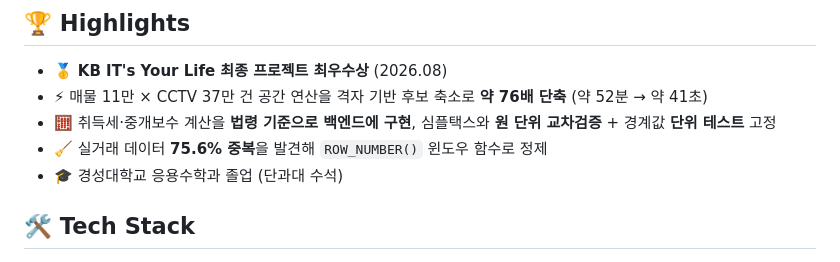
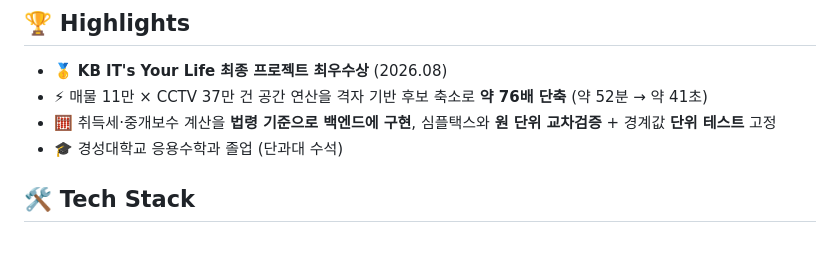
Before and after one commit to ryeon-xx/ryeon-xx, a Markdown page: README.md, the part around the change. Rendered like a GitHub page.

```diff
--- a/README.md
+++ b/README.md
@@ -11,7 +11,6 @@
 - 🥇 **KB IT's Your Life 최종 프로젝트 최우수상** (2026.08)
 - ⚡ 매물 11만 × CCTV 37만 건 공간 연산을 격자 기반 후보 축소로 **약 76배 단축** (약 52분 → 약 41초)
 - 🧮 취득세·중개보수 계산을 **법령 기준으로 백엔드에 구현**, 심플택스와 **원 단위 교차검증** + 경계값 **단위 테스트** 고정
-- 🧹 실거래 데이터 **75.6% 중복**을 발견해 `ROW_NUMBER()` 윈도우 함수로 정제
 - 🎓 경성대학교 응용수학과 졸업 (단과대 수석)
 
 ## 🛠️ Tech Stack
```
